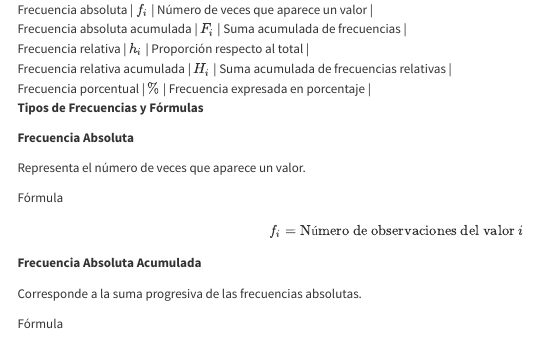
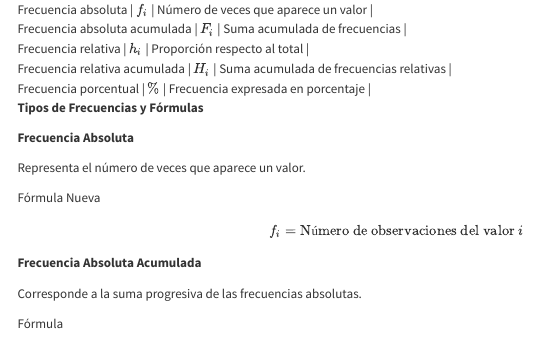
Before and after one commit to Mafe1302/Distribuciones_Frecuencia, a Quarto document (index.qmd): the page in a window 1100 px wide, from 1730 px down. Rendered offline with R 4.5, knitr and Pandoc in place of Quarto, with nearby package versions; menus at the side of the page are left out; common packages that the code uses without loading them are loaded.

Commit message:
Actualización

```diff
--- a/index.qmd
+++ b/index.qmd
@@ -354,7 +354,7 @@ Componentes de una Tabla de Frecuencia
 
 Representa el número de veces que aparece un valor.
 
-Fórmula
+Fórmula Nueva
 
 $$f_i = \text{Número de observaciones del valor } i$$
 
```
Also changed, not shown: index.html.
